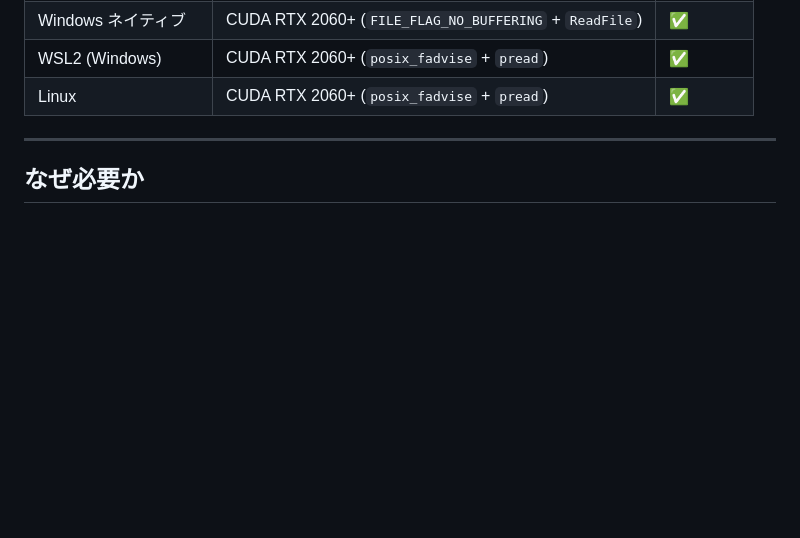
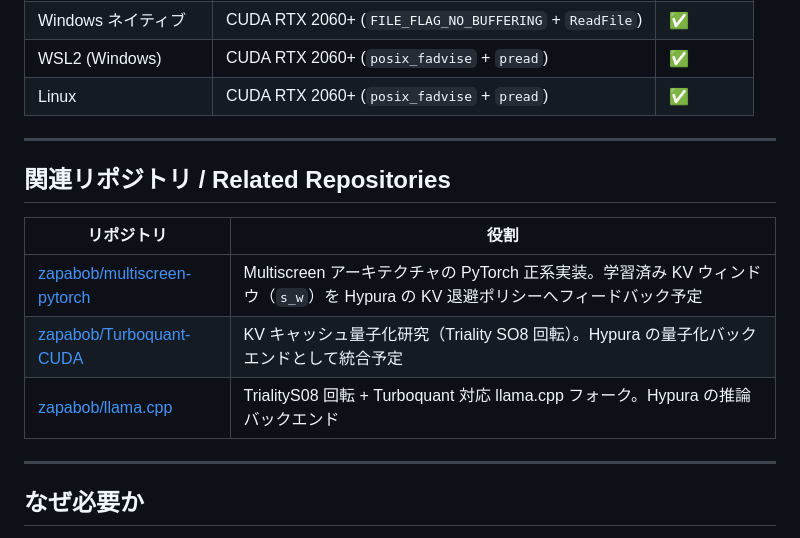
Before and after one commit to zapabob/hypura, a Markdown page: README.md, the part around the change. Drawn GitHub-style; blank space fills up the shorter version.

Commit message:
docs: add zapabob/multiscreen-pytorch link to related repositories

```diff
--- a/README.md
+++ b/README.md
@@ -27,6 +27,16 @@ Hypura はストレージ階層を意識した LLM 推論スケジューラで
 | Windows ネイティブ | CUDA RTX 2060+ (`FILE_FLAG_NO_BUFFERING` + `ReadFile`) | ✅ |
 | WSL2 (Windows) | CUDA RTX 2060+ (`posix_fadvise` + `pread`) | ✅ |
 | Linux | CUDA RTX 2060+ (`posix_fadvise` + `pread`) | ✅ |
+
+---
+
+## 関連リポジトリ / Related Repositories
+
+| リポジトリ | 役割 |
+|---|---|
+| [zapabob/multiscreen-pytorch](https://github.com/zapabob/multiscreen-pytorch) | Multiscreen アーキテクチャの PyTorch 正系実装。学習済み KV ウィンドウ（`s_w`）を Hypura の KV 退避ポリシーへフィードバック予定 |
+| [zapabob/Turboquant-CUDA](https://github.com/zapabob/Turboquant-CUDA) | KV キャッシュ量子化研究（Triality SO8 回転）。Hypura の量子化バックエンドとして統合予定 |
+| [zapabob/llama.cpp](https://github.com/zapabob/llama.cpp) | TrialityS08 回転 + Turboquant 対応 llama.cpp フォーク。Hypura の推論バックエンド |
 
 ---
 
```
